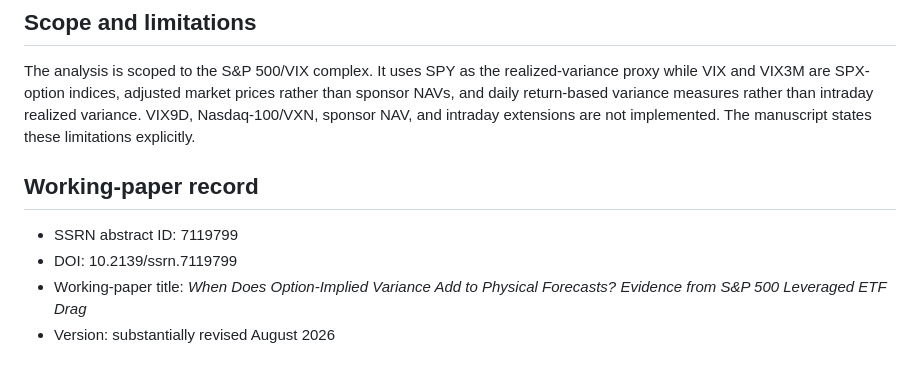
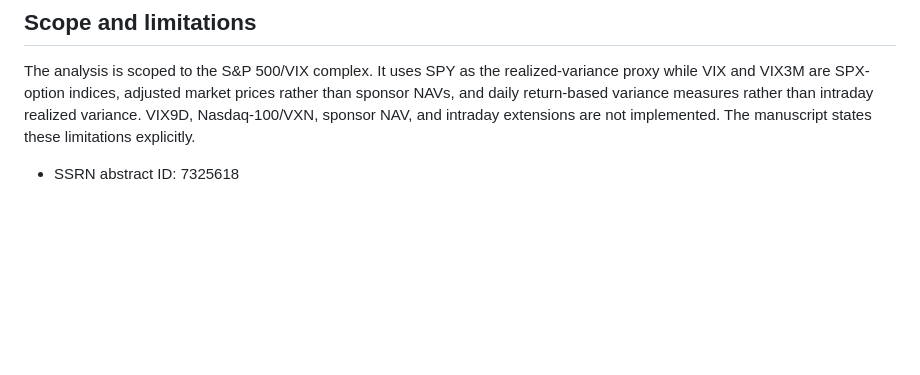
Before and after one commit to kartikay18/Option_Implied_Variance_Code, a Markdown page: README.md, the part around the change. Rendered like a GitHub page; blank space fills up the shorter version.

```diff
--- a/README.md
+++ b/README.md
@@ -51,9 +51,4 @@ The precomputed audit summary under `verification_v21/` records the completed fu
 The analysis is scoped to the S&P 500/VIX complex. It uses SPY as the realized-variance proxy while VIX and VIX3M are SPX-option indices, adjusted market prices rather than sponsor NAVs, and daily return-based variance measures rather than intraday realized variance. VIX9D, Nasdaq-100/VXN, sponsor NAV, and intraday extensions are not implemented. The manuscript states these limitations explicitly.
 
 
-## Working-paper record
-
-- SSRN abstract ID: 7119799
-- DOI: 10.2139/ssrn.7119799
-- Working-paper title: *When Does Option-Implied Variance Add to Physical Forecasts? Evidence from S&P 500 Leveraged ETF Drag*
-- Version: substantially revised August 2026
+- SSRN abstract ID: 7325618
```
